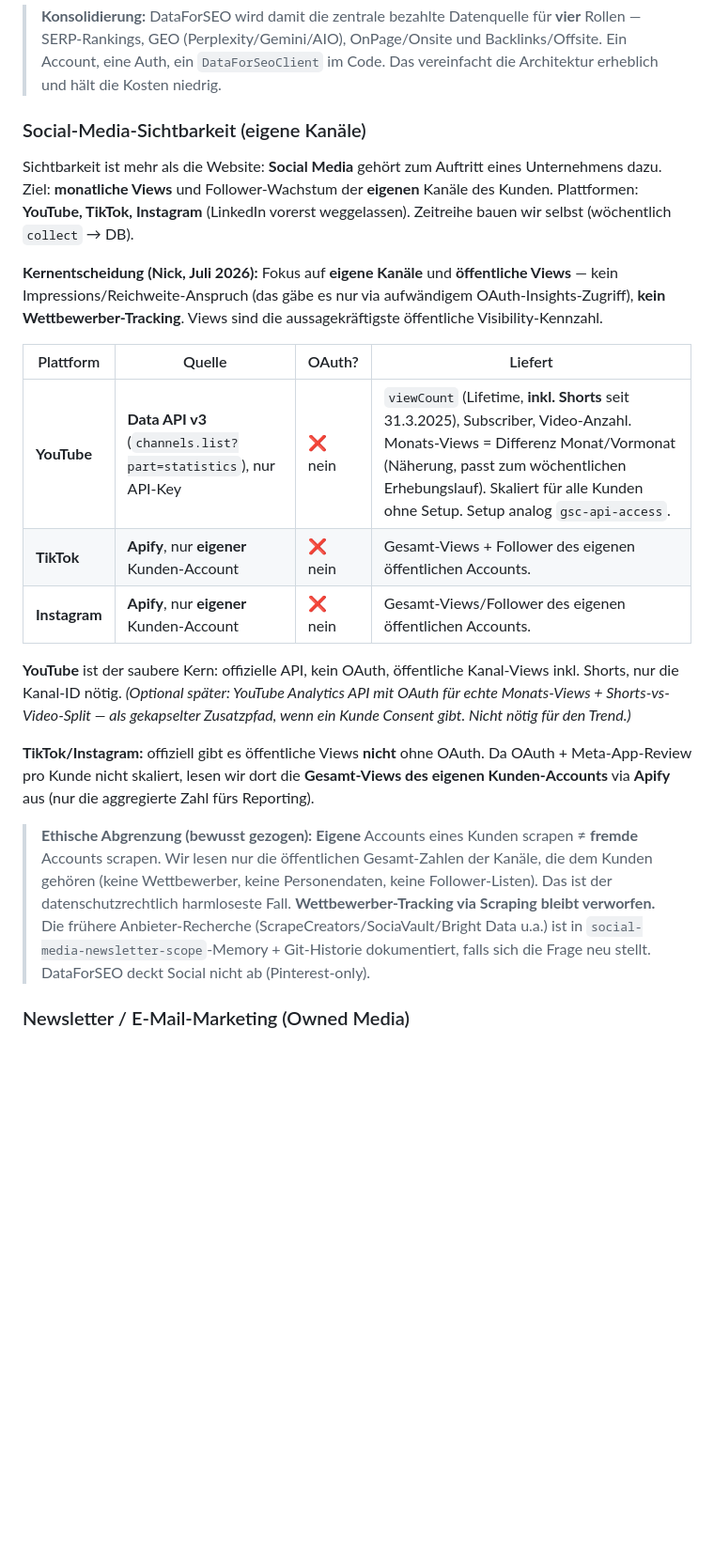
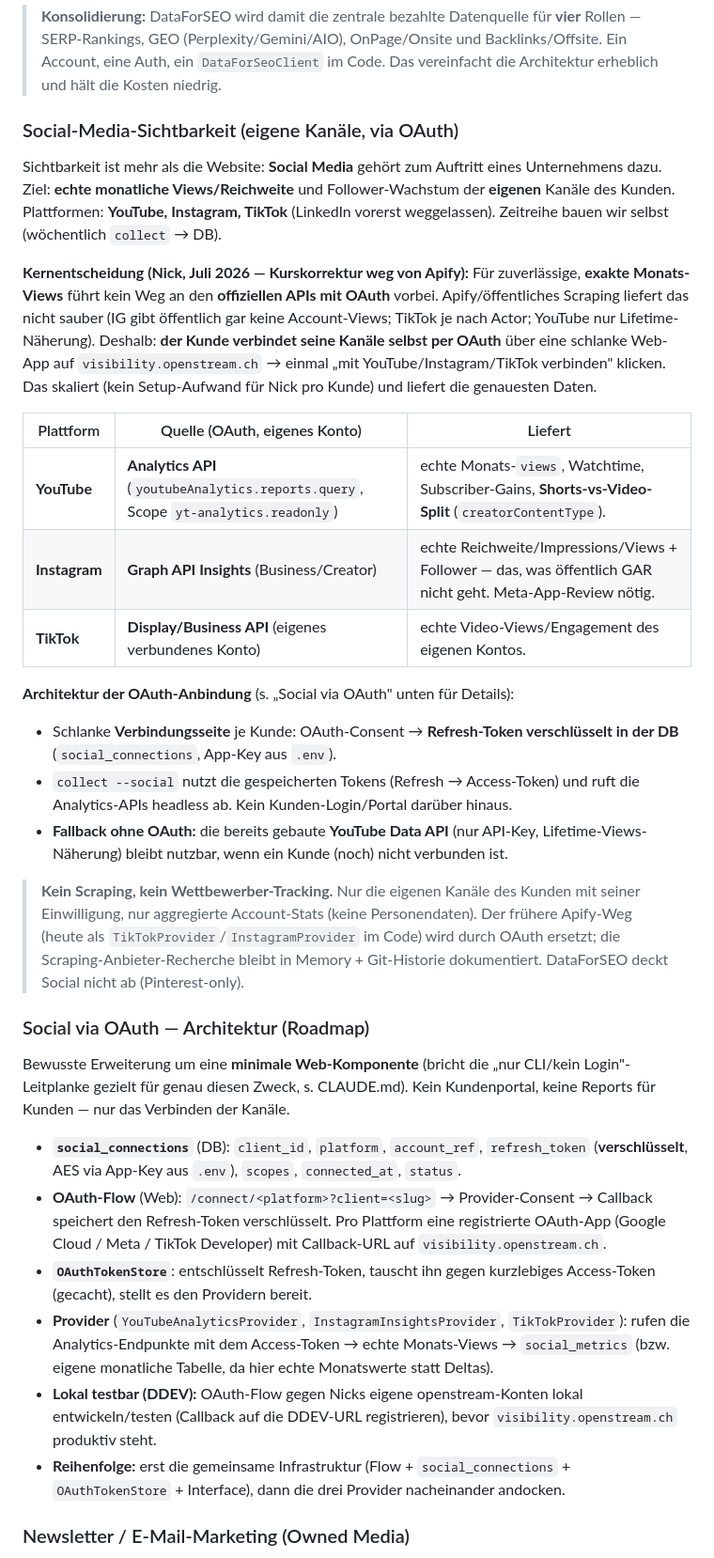
Before and after one commit to openstream/visibility, a Markdown page: README.md, the part around one of its changes. Shown at 94% size. Drawn GitHub-style; blank space fills up the shorter version.

```diff
--- a/README.md
+++ b/README.md
@@ -118,40 +118,62 @@ Trust-Flow/Citation-Flow-Metrik (Majestic-exklusiv) — brauchen wir nicht.
 > Backlinks/Offsite. Ein Account, eine Auth, ein `DataForSeoClient` im Code. Das
 > vereinfacht die Architektur erheblich und hält die Kosten niedrig.
 
-### Social-Media-Sichtbarkeit (eigene Kanäle)
+### Social-Media-Sichtbarkeit (eigene Kanäle, via OAuth)
 
 Sichtbarkeit ist mehr als die Website: **Social Media** gehört zum Auftritt eines
-Unternehmens dazu. Ziel: **monatliche Views** und Follower-Wachstum der **eigenen**
-Kanäle des Kunden. Plattformen: **YouTube, TikTok, Instagram** (LinkedIn vorerst
-weggelassen). Zeitreihe bauen wir selbst (wöchentlich `collect` → DB).
+Unternehmens dazu. Ziel: **echte monatliche Views/Reichweite** und Follower-Wachstum der
+**eigenen** Kanäle des Kunden. Plattformen: **YouTube, Instagram, TikTok** (LinkedIn
+vorerst weggelassen). Zeitreihe bauen wir selbst (wöchentlich `collect` → DB).
 
-**Kernentscheidung (Nick, Juli 2026):** Fokus auf **eigene Kanäle** und **öffentliche
-Views** — kein Impressions/Reichweite-Anspruch (das gäbe es nur via aufwändigem
-OAuth-Insights-Zugriff), **kein Wettbewerber-Tracking**. Views sind die aussagekräftigste
-öffentliche Visibility-Kennzahl.
+**Kernentscheidung (Nick, Juli 2026 — Kurskorrektur weg von Apify):** Für zuverlässige,
+**exakte Monats-Views** führt kein Weg an den **offiziellen APIs mit OAuth** vorbei.
+Apify/öffentliches Scraping liefert das nicht sauber (IG gibt öffentlich gar keine
+Account-Views; TikTok je nach Actor; YouTube nur Lifetime-Näherung). Deshalb: **der Kunde
+verbindet seine Kanäle selbst per OAuth** über eine schlanke Web-App auf
+`visibility.openstream.ch` → einmal „mit YouTube/Instagram/TikTok verbinden" klicken. Das
+skaliert (kein Setup-Aufwand für Nick pro Kunde) und liefert die genauesten Daten.
 
-| Plattform | Quelle | OAuth? | Liefert |
-|---|---|---|---|
-| **YouTube** | **Data API v3** (`channels.list?part=statistics`), nur API-Key | ❌ nein | `viewCount` (Lifetime, **inkl. Shorts** seit 31.3.2025), Subscriber, Video-Anzahl. Monats-Views = Differenz Monat/Vormonat (Näherung, passt zum wöchentlichen Erhebungslauf). Skaliert für alle Kunden ohne Setup. Setup analog `gsc-api-access`. |
-| **TikTok** | **Apify**, nur **eigener** Kunden-Account | ❌ nein | Gesamt-Views + Follower des eigenen öffentlichen Accounts. |
-| **Instagram** | **Apify**, nur **eigener** Kunden-Account | ❌ nein | Gesamt-Views/Follower des eigenen öffentlichen Accounts. |
+| Plattform | Quelle (OAuth, eigenes Konto) | Liefert |
+|---|---|---|
+| **YouTube** | **Analytics API** (`youtubeAnalytics.reports.query`, Scope `yt-analytics.readonly`) | echte Monats-`views`, Watchtime, Subscriber-Gains, **Shorts-vs-Video-Split** (`creatorContentType`). |
+| **Instagram** | **Graph API Insights** (Business/Creator) | echte Reichweite/Impressions/Views + Follower — das, was öffentlich GAR nicht geht. Meta-App-Review nötig. |
+| **TikTok** | **Display/Business API** (eigenes verbundenes Konto) | echte Video-Views/Engagement des eigenen Kontos. |
 
-**YouTube** ist der saubere Kern: offizielle API, kein OAuth, öffentliche Kanal-Views
-inkl. Shorts, nur die Kanal-ID nötig. *(Optional später: YouTube Analytics API mit OAuth
-für echte Monats-Views + Shorts-vs-Video-Split — als gekapselter Zusatzpfad, wenn ein
-Kunde Consent gibt. Nicht nötig für den Trend.)*
+**Architektur der OAuth-Anbindung** (s. „Social via OAuth" unten für Details):
+- Schlanke **Verbindungsseite** je Kunde: OAuth-Consent → **Refresh-Token verschlüsselt in
+  der DB** (`social_connections`, App-Key aus `.env`).
+- `collect --social` nutzt die gespeicherten Tokens (Refresh → Access-Token) und ruft die
+  Analytics-APIs headless ab. Kein Kunden-Login/Portal darüber hinaus.
+- **Fallback ohne OAuth:** die bereits gebaute **YouTube Data API** (nur API-Key,
+  Lifetime-Views-Näherung) bleibt nutzbar, wenn ein Kunde (noch) nicht verbunden ist.
 
-**TikTok/Instagram:** offiziell gibt es öffentliche Views **nicht** ohne OAuth. Da
-OAuth + Meta-App-Review pro Kunde nicht skaliert, lesen wir dort die **Gesamt-Views des
-eigenen Kunden-Accounts** via **Apify** aus (nur die aggregierte Zahl fürs Reporting).
+> **Kein Scraping, kein Wettbewerber-Tracking.** Nur die eigenen Kanäle des Kunden mit
+> seiner Einwilligung, nur aggregierte Account-Stats (keine Personendaten). Der frühere
+> Apify-Weg (heute als `TikTokProvider`/`InstagramProvider` im Code) wird durch OAuth
+> ersetzt; die Scraping-Anbieter-Recherche bleibt in Memory + Git-Historie dokumentiert.
+> DataForSEO deckt Social nicht ab (Pinterest-only).
 
-> **Ethische Abgrenzung (bewusst gezogen):** **Eigene** Accounts eines Kunden scrapen ≠
-> **fremde** Accounts scrapen. Wir lesen nur die öffentlichen Gesamt-Zahlen der Kanäle,
-> die dem Kunden gehören (keine Wettbewerber, keine Personendaten, keine Follower-Listen).
-> Das ist der datenschutzrechtlich harmloseste Fall. **Wettbewerber-Tracking via Scraping
-> bleibt verworfen.** Die frühere Anbieter-Recherche (ScrapeCreators/SociaVault/Bright
-> Data u.a.) ist in `social-media-newsletter-scope`-Memory + Git-Historie dokumentiert,
-> falls sich die Frage neu stellt. DataForSEO deckt Social nicht ab (Pinterest-only).
+### Social via OAuth — Architektur (Roadmap)
+
+Bewusste Erweiterung um eine **minimale Web-Komponente** (bricht die „nur CLI/kein Login"-
+Leitplanke gezielt für genau diesen Zweck, s. CLAUDE.md). Kein Kundenportal, keine Reports
+für Kunden — nur das Verbinden der Kanäle.
+
+- **`social_connections`** (DB): `client_id`, `platform`, `account_ref`, `refresh_token`
+  (**verschlüsselt**, AES via App-Key aus `.env`), `scopes`, `connected_at`, `status`.
+- **OAuth-Flow** (Web): `/connect/<platform>?client=<slug>` → Provider-Consent → Callback
+  speichert den Refresh-Token verschlüsselt. Pro Plattform eine registrierte OAuth-App
+  (Google Cloud / Meta / TikTok Developer) mit Callback-URL auf `visibility.openstream.ch`.
+- **`OAuthTokenStore`**: entschlüsselt Refresh-Token, tauscht ihn gegen kurzlebiges
+  Access-Token (gecacht), stellt es den Providern bereit.
+- **Provider** (`YouTubeAnalyticsProvider`, `InstagramInsightsProvider`,
+  `TikTokProvider`): rufen die Analytics-Endpunkte mit dem Access-Token → echte Monats-Views
+  → `social_metrics` (bzw. eigene monatliche Tabelle, da hier echte Monatswerte statt Deltas).
+- **Lokal testbar (DDEV):** OAuth-Flow gegen Nicks eigene openstream-Konten lokal
+  entwickeln/testen (Callback auf die DDEV-URL registrieren), bevor `visibility.openstream.ch`
+  produktiv steht.
+- **Reihenfolge:** erst die gemeinsame Infrastruktur (Flow + `social_connections` +
+  `OAuthTokenStore` + Interface), dann die drei Provider nacheinander andocken.
 
 ### Newsletter / E-Mail-Marketing (Owned Media)
 
```
Also changed, not shown: other parts of README.md (+28 -11 lines), CLAUDE.md (+13 -7 lines).
